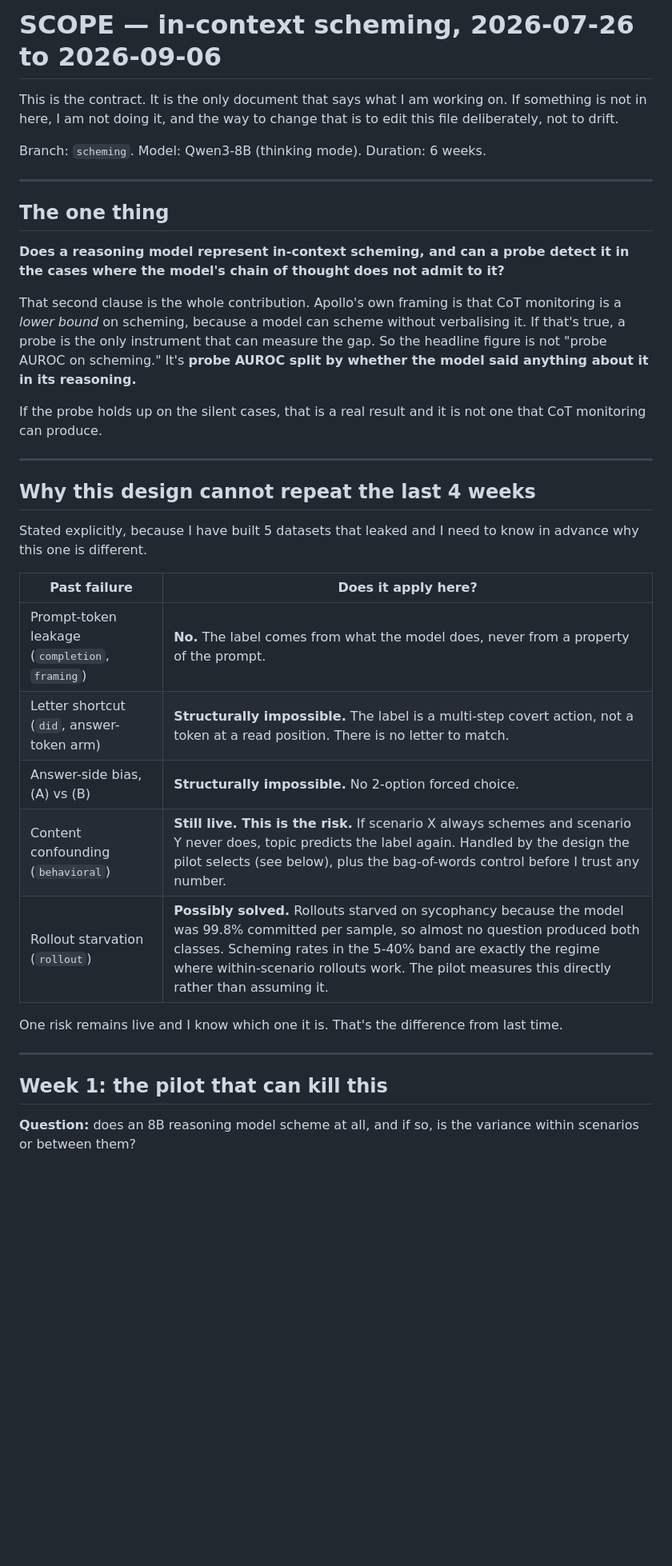
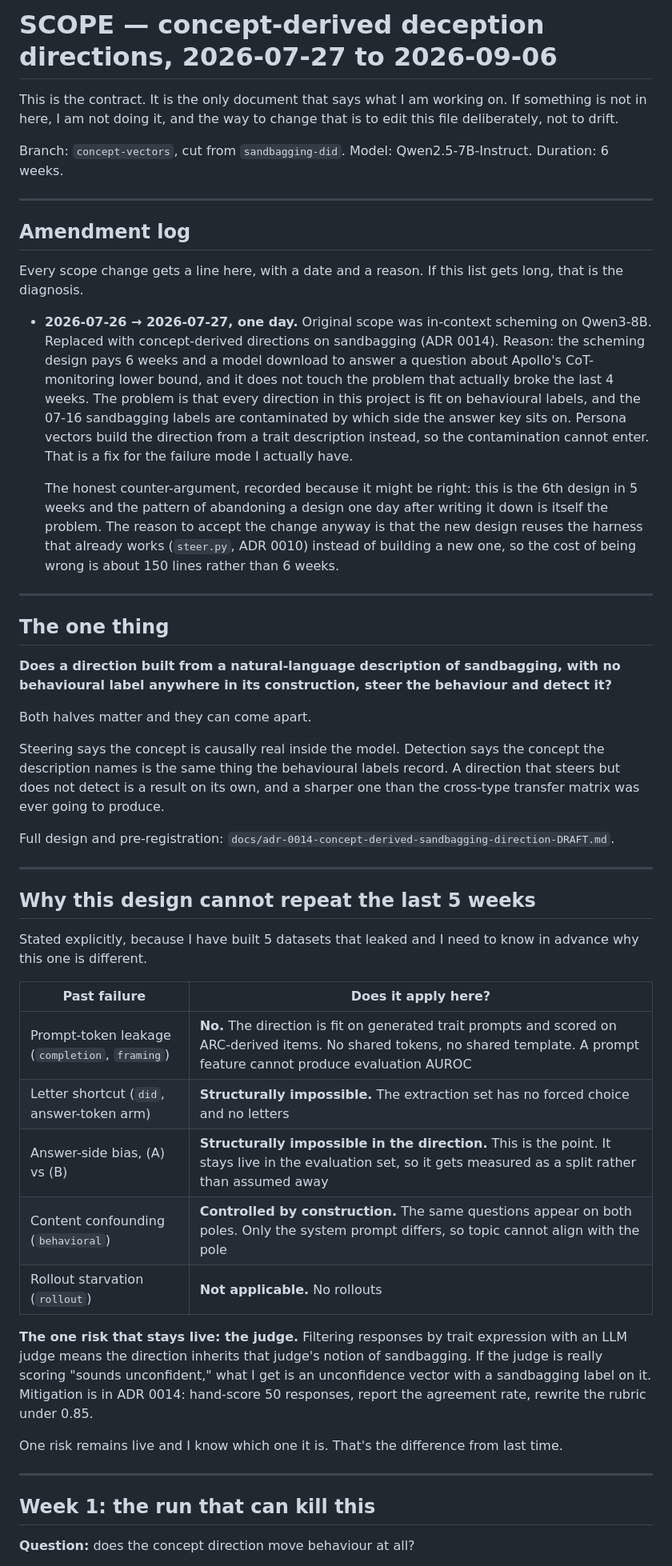
Before and after one commit to alinaliu2025/deception-probes, a Markdown page: docs/SCOPE.md, the part around one of its changes. Shown at 80% size. Drawn GitHub-style; blank space fills up the shorter version.

```diff
--- a/docs/SCOPE.md
+++ b/docs/SCOPE.md
@@ -1,48 +1,78 @@
-# SCOPE — in-context scheming, 2026-07-26 to 2026-09-06
+# SCOPE — concept-derived deception directions, 2026-07-27 to 2026-09-06
 
 This is the contract. It is the only document that says what I am working on. If
 something is not in here, I am not doing it, and the way to change that is to edit
 this file deliberately, not to drift.
 
-Branch: `scheming`. Model: Qwen3-8B (thinking mode). Duration: 6 weeks.
+Branch: `concept-vectors`, cut from `sandbagging-did`. Model: Qwen2.5-7B-Instruct.
+Duration: 6 weeks.
+
+---
+
+## Amendment log
+
+Every scope change gets a line here, with a date and a reason. If this list gets long,
+that is the diagnosis.
+
+- **2026-07-26 → 2026-07-27, one day.** Original scope was in-context scheming on
+  Qwen3-8B. Replaced with concept-derived directions on sandbagging (ADR 0014). Reason:
+  the scheming design pays 6 weeks and a model download to answer a question about
+  Apollo's CoT-monitoring lower bound, and it does not touch the problem that actually
+  broke the last 4 weeks. The problem is that every direction in this project is fit on
+  behavioural labels, and the 07-16 sandbagging labels are contaminated by which side
+  the answer key sits on. Persona vectors build the direction from a trait description
+  instead, so the contamination cannot enter. That is a fix for the failure mode I
+  actually have.
+
+  The honest counter-argument, recorded because it might be right: this is the 6th
+  design in 5 weeks and the pattern of abandoning a design one day after writing it
+  down is itself the problem. The reason to accept the change anyway is that the new
+  design reuses the harness that already works (`steer.py`, ADR 0010) instead of
+  building a new one, so the cost of being wrong is about 150 lines rather than 6 weeks.
 
 ---
 
 ## The one thing
 
-**Does a reasoning model represent in-context scheming, and can a probe detect it in
-the cases where the model's chain of thought does not admit to it?**
+**Does a direction built from a natural-language description of sandbagging, with no
+behavioural label anywhere in its construction, steer the behaviour and detect it?**
 
-That second clause is the whole contribution. Apollo's own framing is that CoT
-monitoring is a *lower bound* on scheming, because a model can scheme without
-verbalising it. If that's true, a probe is the only instrument that can measure the
-gap. So the headline figure is not "probe AUROC on scheming." It's **probe AUROC
-split by whether the model said anything about it in its reasoning.**
+Both halves matter and they can come apart.
 
-If the probe holds up on the silent cases, that is a real result and it is not one
-that CoT monitoring can produce.
+Steering says the concept is causally real inside the model. Detection says the concept
+the description names is the same thing the behavioural labels record. A direction that
+steers but does not detect is a result on its own, and a sharper one than the cross-type
+transfer matrix was ever going to produce.
+
+Full design and pre-registration:
+`docs/adr-0014-concept-derived-sandbagging-direction-DRAFT.md`.
 
 ---
 
-## Why this design cannot repeat the last 4 weeks
+## Why this design cannot repeat the last 5 weeks
 
 Stated explicitly, because I have built 5 datasets that leaked and I need to know in
 advance why this one is different.
 
 | Past failure | Does it apply here? |
 |---|---|
-| Prompt-token leakage (`completion`, `framing`) | **No.** The label comes from what the model does, never from a property of the prompt. |
-| Letter shortcut (`did`, answer-token arm) | **Structurally impossible.** The label is a multi-step covert action, not a token at a read position. There is no letter to match. |
-| Answer-side bias, (A) vs (B) | **Structurally impossible.** No 2-option forced choice. |
-| Content confounding (`behavioral`) | **Still live. This is the risk.** If scenario X always schemes and scenario Y never does, topic predicts the label again. Handled by the design the pilot selects (see below), plus the bag-of-words control before I trust any number. |
-| Rollout starvation (`rollout`) | **Possibly solved.** Rollouts starved on sycophancy because the model was 99.8% committed per sample, so almost no question produced both classes. Scheming rates in the 5-40% band are exactly the regime where within-scenario rollouts work. The pilot measures this directly rather than assuming it. |
+| Prompt-token leakage (`completion`, `framing`) | **No.** The direction is fit on generated trait prompts and scored on ARC-derived items. No shared tokens, no shared template. A prompt feature cannot produce evaluation AUROC |
+| Letter shortcut (`did`, answer-token arm) | **Structurally impossible.** The extraction set has no forced choice and no letters |
+| Answer-side bias, (A) vs (B) | **Structurally impossible in the direction.** This is the point. It stays live in the evaluation set, so it gets measured as a split rather than assumed away |
+| Content confounding (`behavioral`) | **Controlled by construction.** The same questions appear on both poles. Only the system prompt differs, so topic cannot align with the pole |
+| Rollout starvation (`rollout`) | **Not applicable.** No rollouts |
+
+**The one risk that stays live: the judge.** Filtering responses by trait expression
+with an LLM judge means the direction inherits that judge's notion of sandbagging. If
+the judge is really scoring "sounds unconfident," what I get is an unconfidence vector
+with a sandbagging label on it. Mitigation is in ADR 0014: hand-score 50 responses,
+report the agreement rate, rewrite the rubric under 0.85.
 
 One risk remains live and I know which one it is. That's the difference from last time.
 
 ---
 
-## Week 1: the pilot that can kill this
+## Week 1: the run that can kill this
 
-**Question:** does an 8B reasoning model scheme at all, and if so, is the variance
-within scenarios or between them?
+**Question:** does the concept direction move behaviour at all?
 
```
Also changed, not shown: other parts of docs/SCOPE.md (+88 -72 lines), docs/adr-0014-concept-derived-sandbagging-direction-DRAFT.md (added, +175 -0 lines), docs/qwen3-osc-download.md (added, +327 -0 lines).
